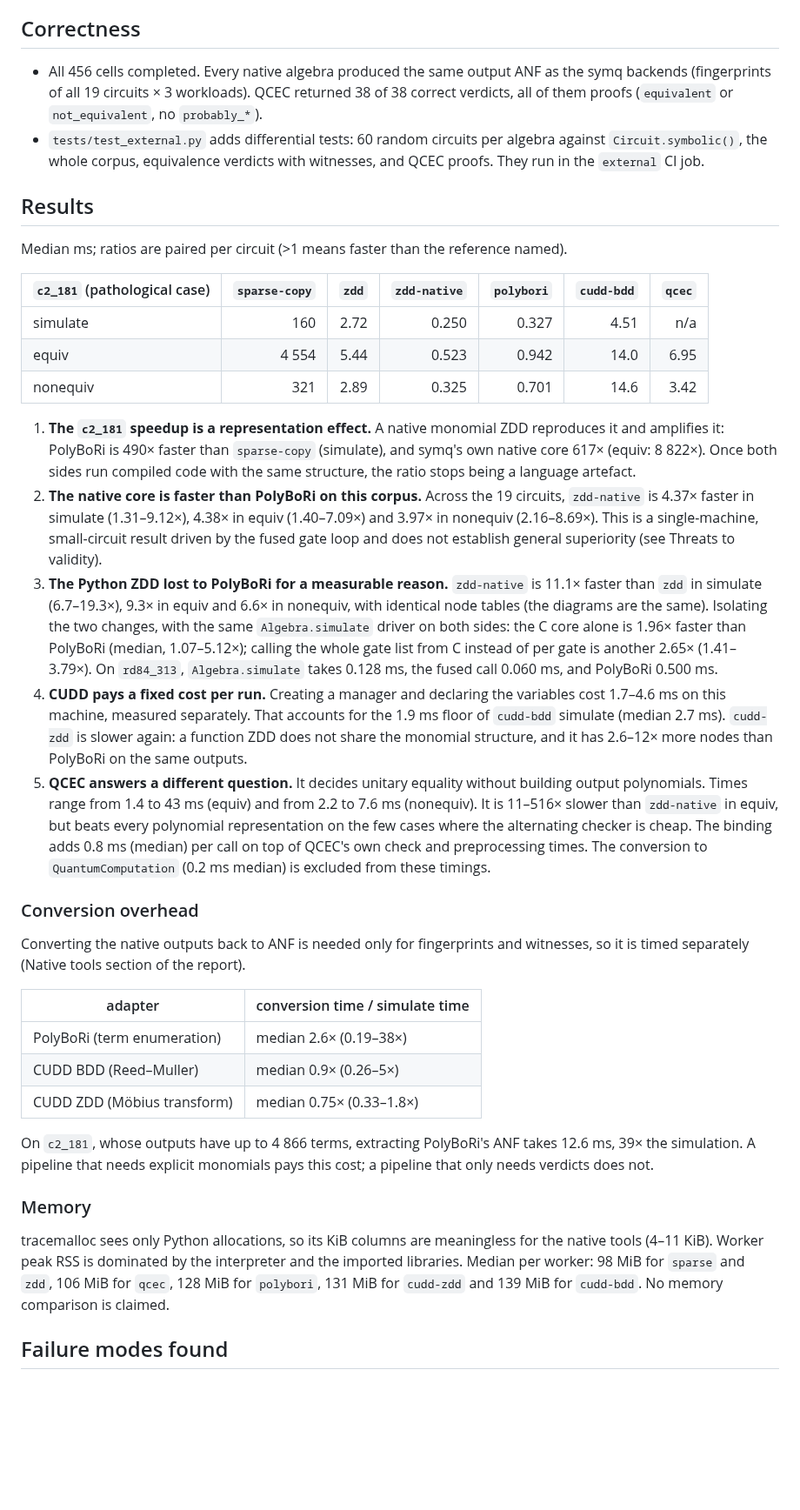
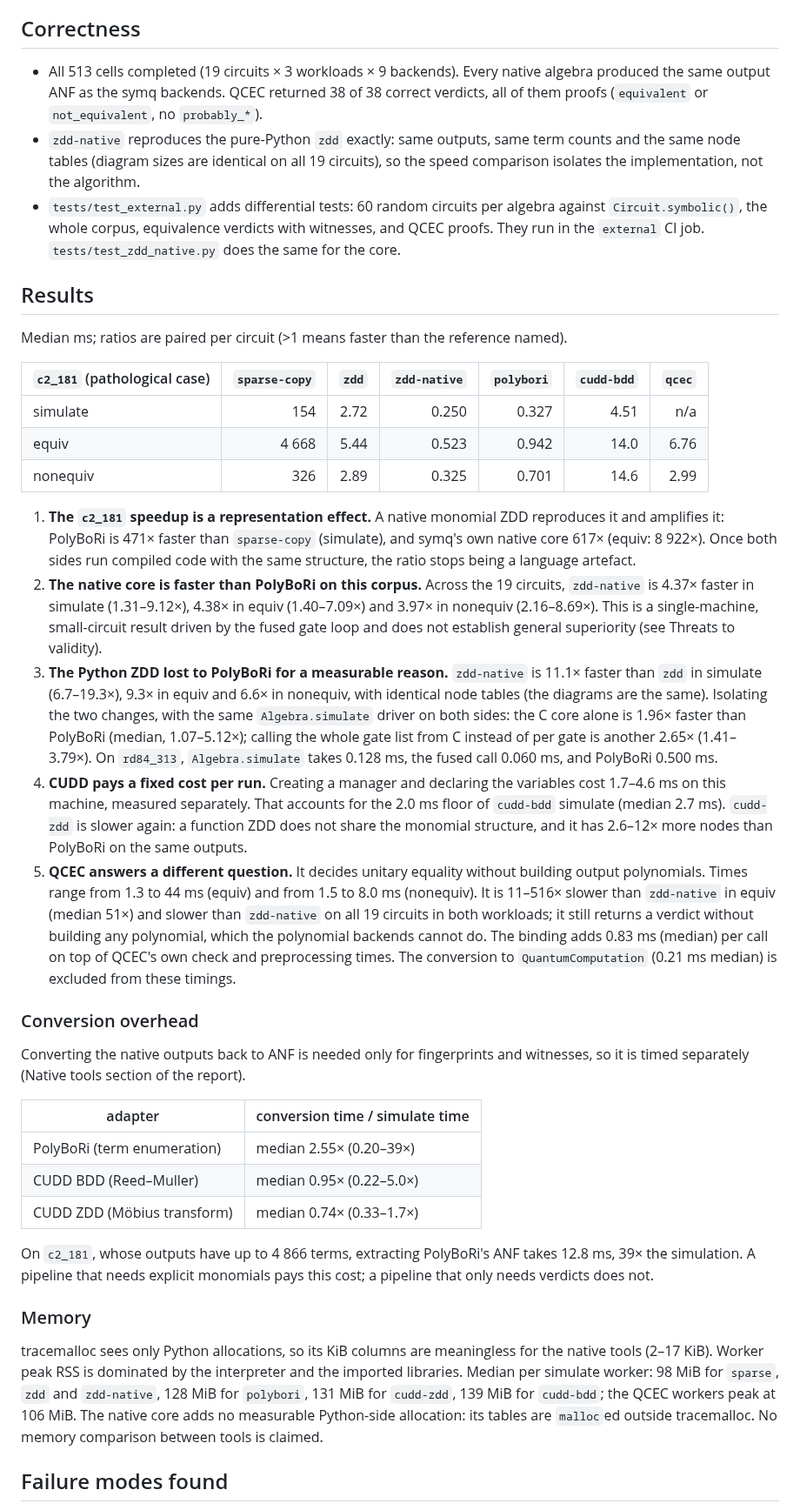
Before and after one commit to yoch/symq, a Markdown page: docs/research/EXTERNAL_BASELINES.md, the part around the change. Shown at 87% size. Rendered like a GitHub page; blank space fills up the shorter version.

Commit message:
docs: quote only the sealed native-core run in the baselines report
Several numbers still came from the previous campaign (456 cells). Every figure
now comes from 20261027T135651Z_b7f604567098_native-core, and the QCEC claim was
wrong: with the native core QCEC is slower than zdd-native on all 19 circuits.

Co-authored-by: yoch <yoch@users.noreply.github.com>

```diff
--- a/docs/research/EXTERNAL_BASELINES.md
+++ b/docs/research/EXTERNAL_BASELINES.md
@@ -30,12 +30,15 @@ execution, as for every backend.
 
 ## Correctness
 
-- All 456 cells completed. Every native algebra produced the same output ANF as the symq
-  backends (fingerprints of all 19 circuits × 3 workloads). QCEC returned 38 of 38 correct
-  verdicts, all of them proofs (`equivalent` or `not_equivalent`, no `probably_*`).
+- All 513 cells completed (19 circuits × 3 workloads × 9 backends). Every native algebra
+  produced the same output ANF as the symq backends. QCEC returned 38 of 38 correct verdicts,
+  all of them proofs (`equivalent` or `not_equivalent`, no `probably_*`).
+- `zdd-native` reproduces the pure-Python `zdd` exactly: same outputs, same term counts and
+  the same node tables (diagram sizes are identical on all 19 circuits), so the speed
+  comparison isolates the implementation, not the algorithm.
 - `tests/test_external.py` adds differential tests: 60 random circuits per algebra against
   `Circuit.symbolic()`, the whole corpus, equivalence verdicts with witnesses, and QCEC proofs.
-  They run in the `external` CI job.
+  They run in the `external` CI job. `tests/test_zdd_native.py` does the same for the core.
 
 ## Results
 
@@ -43,13 +46,13 @@ Median ms; ratios are paired per circuit (>1 means faster than the reference nam
 
 | `c2_181` (pathological case) | `sparse-copy` | `zdd` | `zdd-native` | `polybori` | `cudd-bdd` | `qcec` |
 |---|---:|---:|---:|---:|---:|---:|
-| simulate | 160 | 2.72 | 0.250 | 0.327 | 4.51 | n/a |
-| equiv | 4 554 | 5.44 | 0.523 | 0.942 | 14.0 | 6.95 |
-| nonequiv | 321 | 2.89 | 0.325 | 0.701 | 14.6 | 3.42 |
+| simulate | 154 | 2.72 | 0.250 | 0.327 | 4.51 | n/a |
+| equiv | 4 668 | 5.44 | 0.523 | 0.942 | 14.0 | 6.76 |
+| nonequiv | 326 | 2.89 | 0.325 | 0.701 | 14.6 | 2.99 |
 
 1. **The `c2_181` speedup is a representation effect.** A native monomial ZDD reproduces it
-   and amplifies it: PolyBoRi is 490× faster than `sparse-copy` (simulate), and symq's own
-   native core 617× (equiv: 8 822×). Once both sides run compiled code with the same
+   and amplifies it: PolyBoRi is 471× faster than `sparse-copy` (simulate), and symq's own
+   native core 617× (equiv: 8 922×). Once both sides run compiled code with the same
    structure, the ratio stops being a language artefact.
 2. **The native core is faster than PolyBoRi on this corpus.** Across the 19 circuits,
    `zdd-native` is 4.37× faster in simulate (1.31–9.12×), 4.38× in equiv (1.40–7.09×) and
@@ -63,16 +66,17 @@ Median ms; ratios are paired per circuit (>1 means faster than the reference nam
    2.65× (1.41–3.79×). On `rd84_313`, `Algebra.simulate` takes 0.128 ms, the fused call
    0.060 ms, and PolyBoRi 0.500 ms.
 4. **CUDD pays a fixed cost per run.** Creating a manager and declaring the variables cost
-   1.7–4.6 ms on this machine, measured separately. That accounts for the 1.9 ms floor of
+   1.7–4.6 ms on this machine, measured separately. That accounts for the 2.0 ms floor of
    `cudd-bdd` simulate (median 2.7 ms). `cudd-zdd` is slower again: a function ZDD does not
    share the monomial structure, and it has 2.6–12× more nodes than PolyBoRi on the same
    outputs.
 5. **QCEC answers a different question.** It decides unitary equality without building
-   output polynomials. Times range from 1.4 to 43 ms (equiv) and from 2.2 to 7.6 ms
-   (nonequiv). It is 11–516× slower than `zdd-native` in equiv, but beats every polynomial
-   representation on the few cases where the alternating checker is cheap. The binding adds
-   0.8 ms (median) per call on top of QCEC's own check and preprocessing times. The
-   conversion to `QuantumComputation` (0.2 ms median) is excluded from these timings.
+   output polynomials. Times range from 1.3 to 44 ms (equiv) and from 1.5 to 8.0 ms
+   (nonequiv). It is 11–516× slower than `zdd-native` in equiv (median 51×) and slower than
+   `zdd-native` on all 19 circuits in both workloads; it still returns a verdict without
+   building any polynomial, which the polynomial backends cannot do. The binding adds
+   0.83 ms (median) per call on top of QCEC's own check and preprocessing times. The
+   conversion to `QuantumComputation` (0.21 ms median) is excluded from these timings.
 
 ### Conversion overhead
 
@@ -81,21 +85,22 @@ it is timed separately (Native tools section of the report).
 
 | adapter | conversion time / simulate time |
 |---|---|
-| PolyBoRi (term enumeration) | median 2.6× (0.19–38×) |
-| CUDD BDD (Reed–Muller) | median 0.9× (0.26–5×) |
-| CUDD ZDD (Möbius transform) | median 0.75× (0.33–1.8×) |
+| PolyBoRi (term enumeration) | median 2.55× (0.20–39×) |
+| CUDD BDD (Reed–Muller) | median 0.95× (0.22–5.0×) |
+| CUDD ZDD (Möbius transform) | median 0.74× (0.33–1.7×) |
 
-On `c2_181`, whose outputs have up to 4 866 terms, extracting PolyBoRi's ANF takes 12.6 ms,
+On `c2_181`, whose outputs have up to 4 866 terms, extracting PolyBoRi's ANF takes 12.8 ms,
 39× the simulation. A pipeline that needs explicit monomials pays this cost; a pipeline that
 only needs verdicts does not.
 
 ### Memory
 
 tracemalloc sees only Python allocations, so its KiB columns are meaningless for the native
-tools (4–11 KiB). Worker peak RSS is dominated by the interpreter and the imported
-libraries. Median per worker: 98 MiB for `sparse` and `zdd`, 106 MiB for `qcec`, 128 MiB
-for `polybori`, 131 MiB for `cudd-zdd` and 139 MiB for `cudd-bdd`. No memory comparison is
-claimed.
+tools (2–17 KiB). Worker peak RSS is dominated by the interpreter and the imported
+libraries. Median per simulate worker: 98 MiB for `sparse`, `zdd` and `zdd-native`, 128 MiB
+for `polybori`, 131 MiB for `cudd-zdd`, 139 MiB for `cudd-bdd`; the QCEC workers peak at
+106 MiB. The native core adds no measurable Python-side allocation: its tables are `malloc`ed
+outside tracemalloc. No memory comparison between tools is claimed.
 
 ## Failure modes found
 
```
